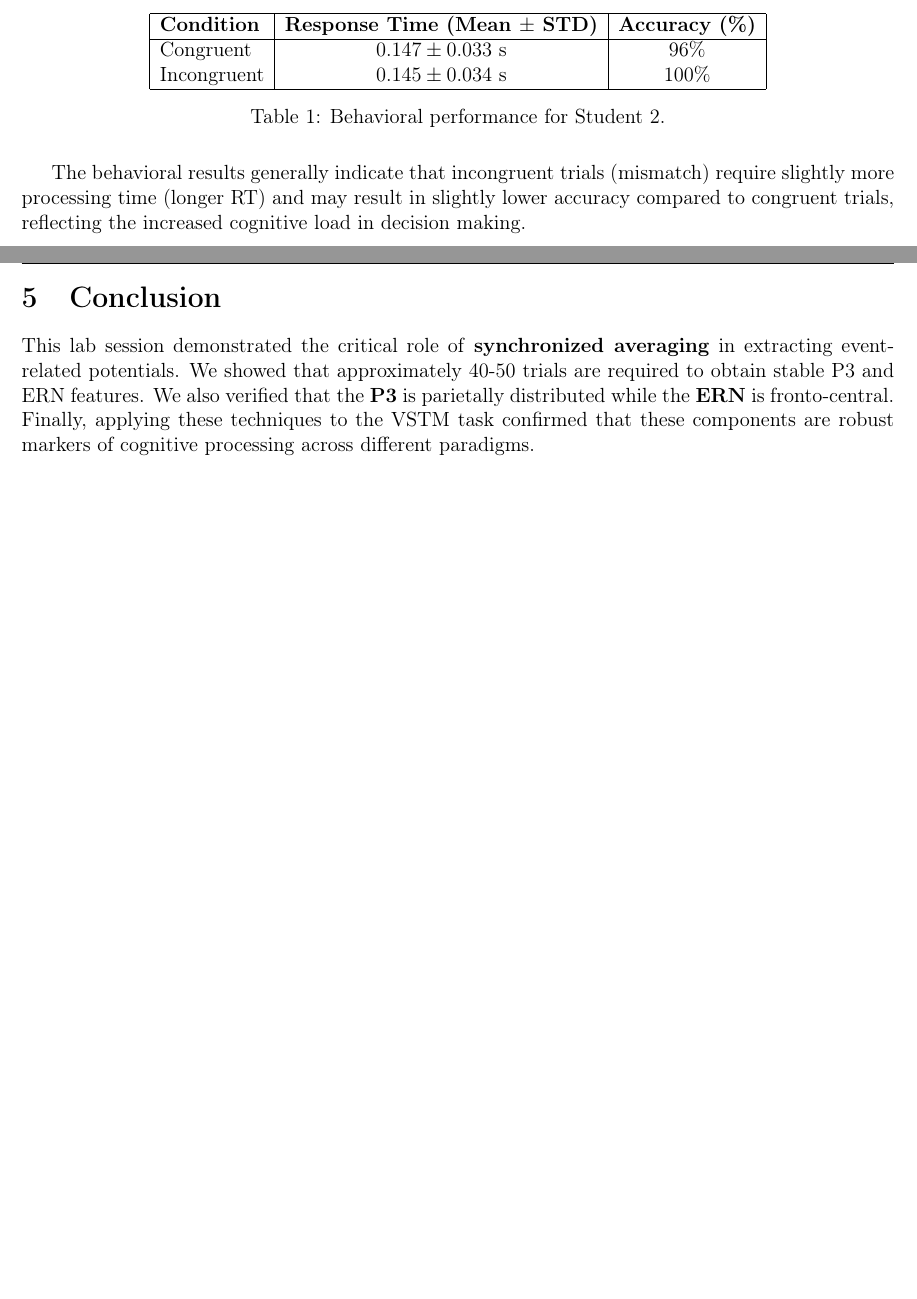
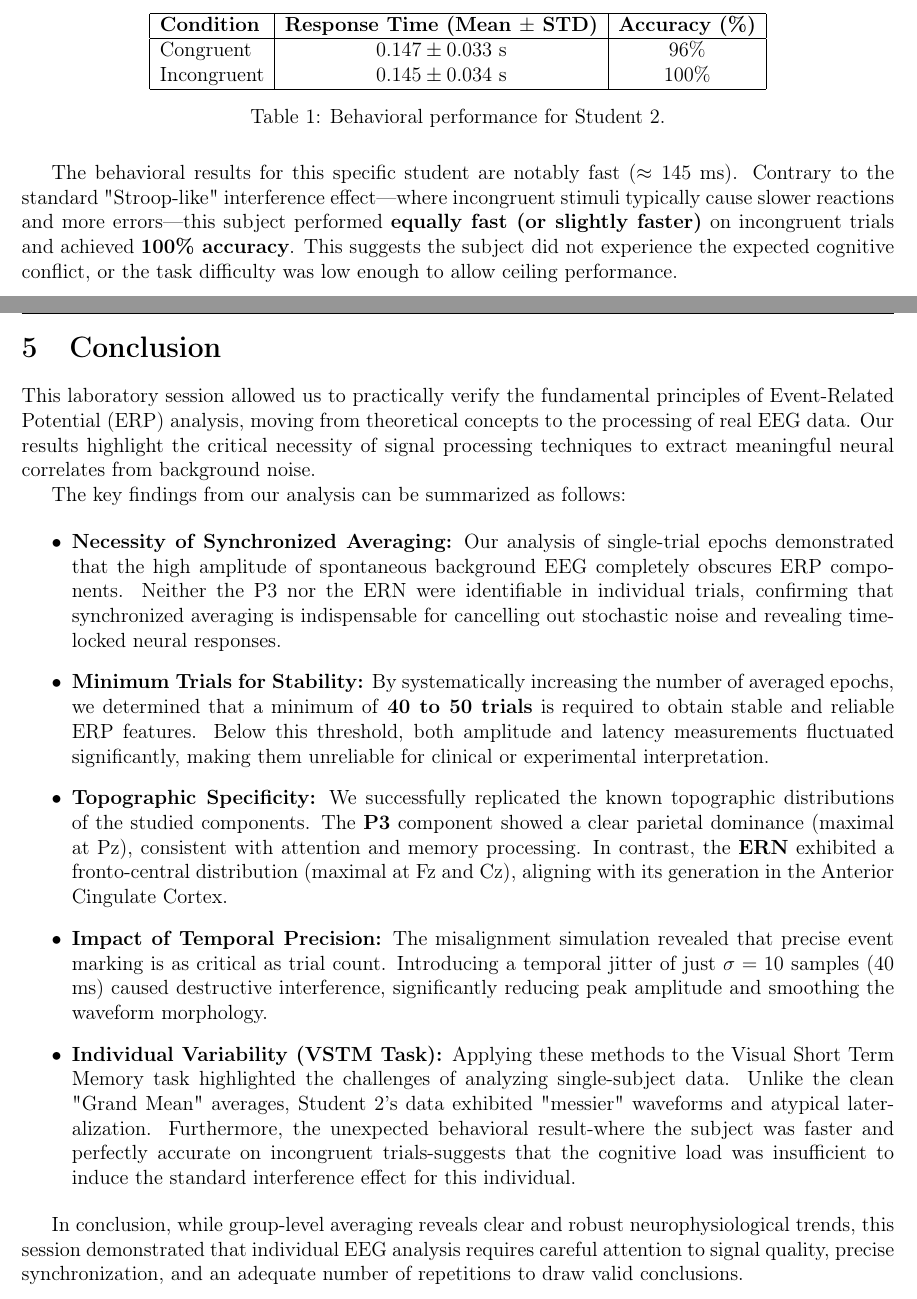
Before and after one commit to MNR-MarcosOriolPagonabarraga-projects/BS-Lab6, a LaTeX document (report/main.tex, which reads report/sections/conclusion.tex, report/sections/exercise3.7.tex, report/sections/exercise4.tex): two parts of pages 23 and 24 of 24, joined at a grey line, cut so that both start at the same text, the shorter picture padded with empty space. The pictures show the PDF file report/main.pdf that the author committed with the source.

Commit message:
feat: exercise 3.7, 4 done & report done

```diff
--- a/report/sections/conclusion.tex
+++ b/report/sections/conclusion.tex
@@ -1,7 +1,38 @@
 \section{Conclusion}
 
-This lab session demonstrated the critical role of \textbf{synchronized averaging} in extracting
-event-related potentials. We showed that approximately 40-50 trials are required to obtain
-stable P3 and ERN features. We also verified that the \textbf{P3} is parietally distributed
-while the \textbf{ERN} is fronto-central. Finally, applying these techniques to the VSTM
-task confirmed that these components are robust markers of cognitive processing across different paradigms.
+This laboratory session allowed us to practically verify the fundamental principles of Event-Related Potential (ERP) analysis, moving from theoretical concepts to the processing of real EEG data. Our results highlight the critical necessity of signal processing techniques to extract meaningful neural correlates from background noise.
+
+The key findings from our analysis can be summarized as follows:
+
+\begin{itemize}
+    \item \textbf{Necessity of Synchronized Averaging:}
+    Our analysis of single-trial epochs demonstrated that the high amplitude of spontaneous background EEG completely
+    obscures ERP components. Neither the P3 nor the ERN were identifiable in individual trials, confirming that synchronized
+    averaging is indispensable for cancelling out stochastic noise and revealing time-locked neural responses.
+
+    \item \textbf{Minimum Trials for Stability:}
+    By systematically increasing the number of averaged epochs, we determined that a minimum of \textbf{40 to 50 trials}
+    is required to obtain stable and reliable ERP features. Below this threshold, both amplitude and latency measurements
+    fluctuated significantly, making them unreliable for clinical or experimental interpretation.
+
+    \item \textbf{Topographic Specificity:}
+    We successfully replicated the known topographic distributions of the studied components. The \textbf{P3} component
+    showed a clear parietal dominance (maximal at Pz), consistent with attention and memory processing. In contrast, the
+    \textbf{ERN} exhibited a fronto-central distribution (maximal at Fz and Cz), aligning with its generation in the
+    Anterior Cingulate Cortex.
+
+    \item \textbf{Impact of Temporal Precision:}
+    The misalignment simulation revealed that precise event marking is as critical as trial count. Introducing a temporal
+    jitter of just $\sigma=10$ samples (40 ms) caused destructive interference, significantly reducing peak amplitude and
+    smoothing the waveform morphology.
+
+    \item \textbf{Individual Variability (VSTM Task):}
+    Applying these methods to the Visual Short Term Memory task highlighted the challenges of analyzing single-subject data.
+    Unlike the clean "Grand Mean" averages, Student 2's data exhibited "messier" waveforms and atypical lateralization.
+    Furthermore, the unexpected behavioral result-where the subject was faster and perfectly accurate on incongruent
+    trials-suggests that the cognitive load was insufficient to induce the standard interference effect for this individual.
+\end{itemize}
+
+In conclusion, while group-level averaging reveals clear and robust neurophysiological trends, this session demonstrated
+that individual EEG analysis requires careful attention to signal quality, precise synchronization, and an adequate number
+of repetitions to draw valid conclusions.
--- a/report/sections/exercise3.7.tex
+++ b/report/sections/exercise3.7.tex
@@ -19,5 +19,3 @@ absolute negative deflection (0-100 ms) in the response-locked averages.
     \item \textbf{P3 Distribution:} As shown in the left and center topograms, the P3 component
     is maximally distributed over the \textbf{parietal and centro-parietal regions} (around Pz and Cz).
     This is consistent with the classic "P3b" topography associated with task-relevant
-    stimulus processing. The amplitude appears slightly higher for incongruent stimuli
-    (center) compared to congruent ones (left), reflecting the higher cognitive demand
--- a/report/sections/exercise4.tex
+++ b/report/sections/exercise4.tex
@@ -1,4 +1,4 @@
-\section{Visual Short Term Memory (VSTM) Task}
+\section{Exercise 2: Visual Short Term Memory (VSTM) Task}
 
 In this section, we analyse EEG data recorded from a different cognitive paradigm:
 a Visual Short Term Memory task (Student 2 data).
@@ -15,15 +13,14 @@ considering only trials with correct responses. The signals were low-pass filter
+    \caption{Stimulus-locked P300 for Student 2 at Fz, Cz, and Pz. Blue: Congruent. Red: Incongruent. Dashed: Joint Average. Note the high variability and oscillatory nature of the signals.}
     \label{fig:vstm_erps}
 \end{figure}
 
 \begin{figure}[H]
     \centering
-    % REPLACE WITH IMAGE FROM EXERCICE_4_VSTM.m
     \includegraphics[width=\textwidth]{img/VSTM_Topos.png}
-    \caption{Topographic distribution of the P300 peak (250-400 ms) for the VSTM task.}
+    \caption{Topographic distribution of the P300 peak (250-400 ms) for the VSTM task. The distribution is atypical, showing strong lateralization.}
     \label{fig:vstm_topos}
 \end{figure}
 
 \subsubsection*{Interpretation}
-The waveforms show a clear positive deflection peaking around 300-400 ms.
-Topographically, this positivity is widely distributed but shows parietal dominance,
-confirming it is a P300-like component associated with the matching/comparison process in working memory.
+
+The waveforms in Figure \ref{fig:vstm_erps} display considerable variability compared to the standard Grand Averages seen in Exercise 1.
@@ -47,6 +49,8 @@ Incongruent & $0.145 \pm 0.034$ s & 100\% \\
 \label{tab:behavior}
 \end{table}
 
-The behavioral results generally indicate that incongruent trials (mismatch) require slightly
-more processing time (longer RT) and may result in slightly lower accuracy compared to
-congruent trials, reflecting the increased cognitive load in decision making.
+The behavioral results for this specific student are notably fast ($\approx 145$ ms).
+Contrary to the standard "Stroop-like" interference effect—where incongruent stimuli
+typically cause slower reactions and more errors—this subject performed \textbf{equally fast (or slightly faster)}
+on incongruent trials and achieved \textbf{100\% accuracy}. This suggests the subject did not experience the
+expected cognitive conflict, or the task difficulty was low enough to allow ceiling performance.
```
Also changed, not shown: report/main.pdf, report/sections/exercise3.7.tex (3 more changed lines), report/sections/exercise4.tex (9 more changed lines), 8 other files.
